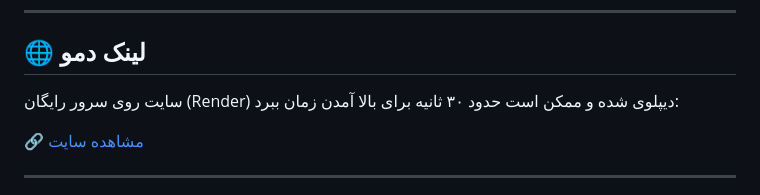
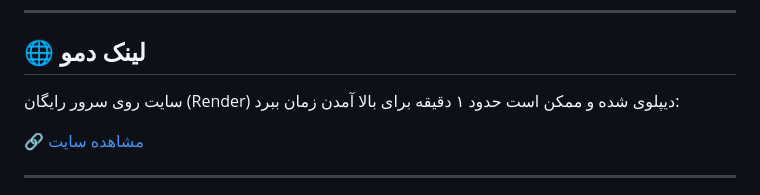
Before and after one commit to Sajjadhosseinrezaei/DivineBeauty, a Markdown page: README.md, the part around the change. GitHub-like rendering.

```diff
--- a/README.md
+++ b/README.md
@@ -42,7 +42,7 @@ DivineBeauty یک فروشگاه آنلاین محصولات زیبایی و آ
 
 ## 🌐 لینک دمو
 
-سایت روی سرور رایگان (Render) دیپلوی شده و ممکن است حدود ۳۰ ثانیه برای بالا آمدن زمان ببرد:
+سایت روی سرور رایگان (Render) دیپلوی شده و ممکن است حدود ۱ دقیقه برای بالا آمدن زمان ببرد:
 
 🔗 [مشاهده سایت](https://divinesite-latest.onrender.com)
 
```
